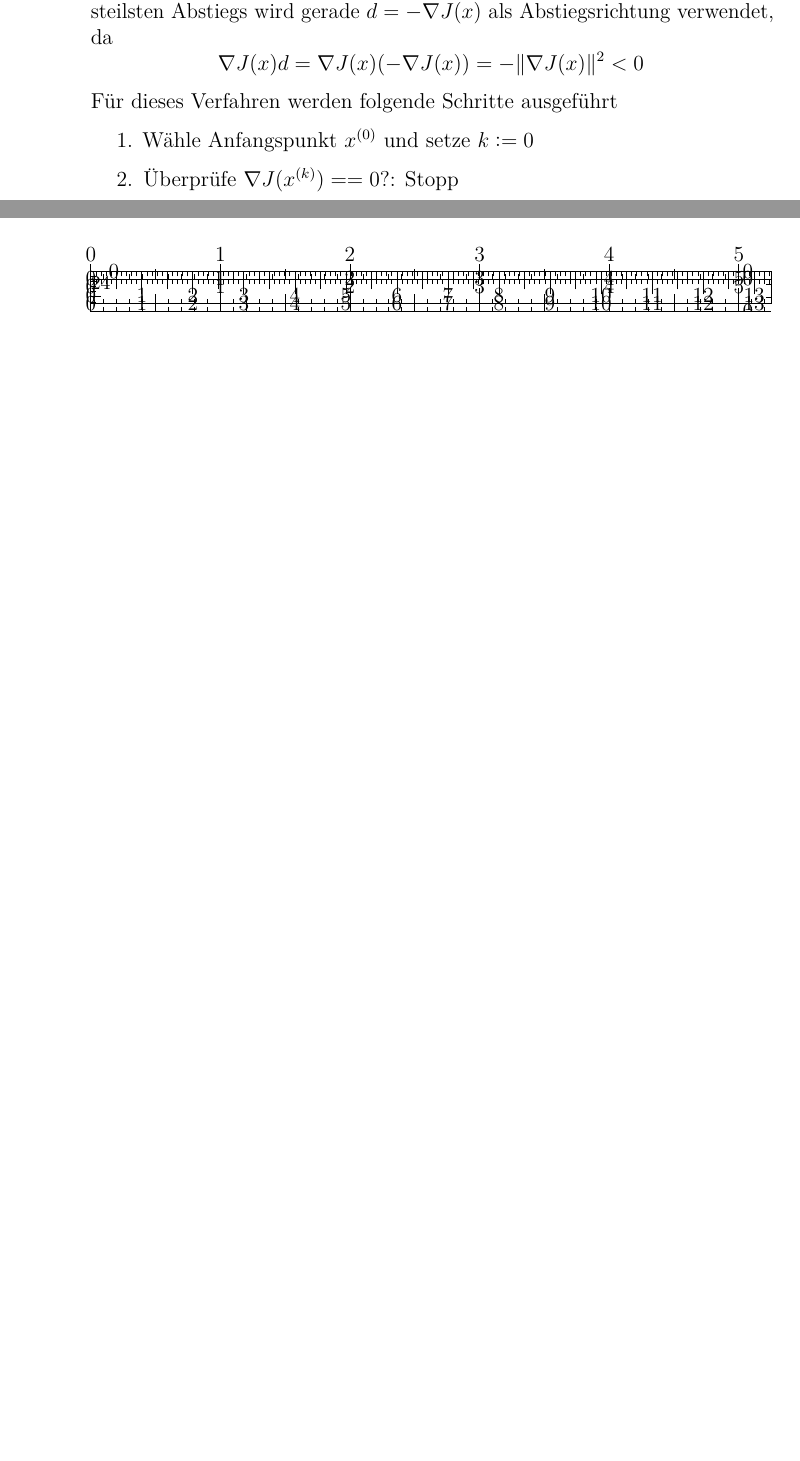
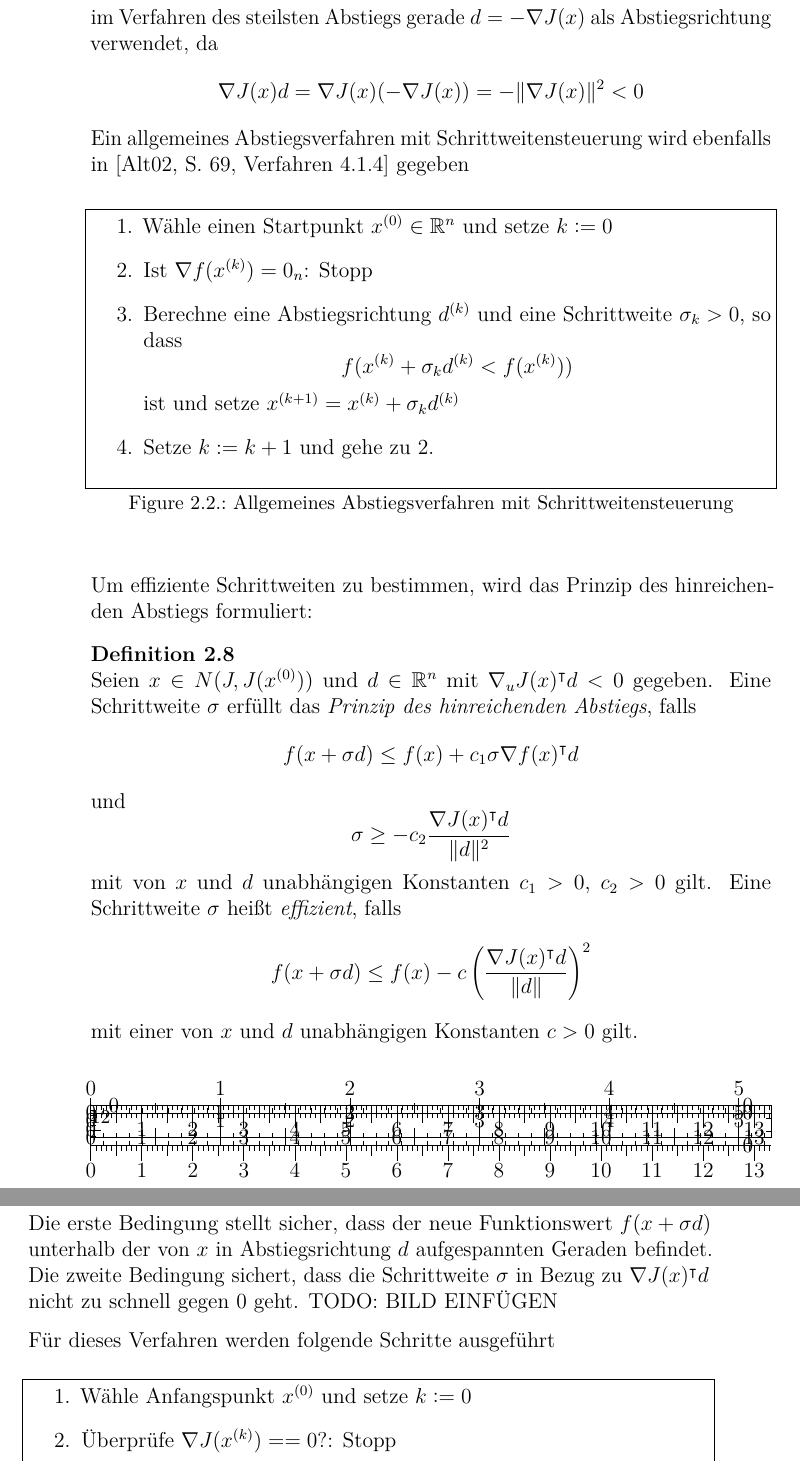
Before and after one commit to partysalat/diploma-thesis, a LaTeX thesis (dipl_tex/main.tex, which reads dipl_tex/tex/chapters/data_assimilation.tex, dipl_tex/thesis_lenser.sty): two parts of pages 14 and 26 of 32 before the commit and two parts of pages 14 and 15 of 33 after it, joined at a grey line, cut so that both start at the same text, the shorter picture padded with empty space. Compiled offline with pdfLaTeX; an older LaTeX class or package is replaced by its successor.

Commit message:
Added some optimization theory

```diff
--- a/dipl_tex/main.tex
+++ b/dipl_tex/main.tex
@@ -28,8 +28,8 @@
   tex/chapters/data_assimilation,
   tex/chapters/pl_data_assimilation,
   tex/chapters/pl_solve_ode,
+  tex/chapters/implementation,
   tex/chapters/experiments,
-  tex/chapters/implementation,
   tex/appendix/theorems
  %  tex/appendix/source,
  %  tex/appendix/selbststaendig,
--- a/dipl_tex/tex/chapters/data_assimilation.tex
+++ b/dipl_tex/tex/chapters/data_assimilation.tex
@@ -295,13 +307,51 @@ Dieses Resultat wird zur Konstruktion von Abstiegsverfahren verwendet. Es gilt n
  \]
  Dann gibt es ein $\bar \sigma>0$ mit $J(x+\bar \sigma d)< J(x)$ für alle $\sigma \in (0,\bar \sigma)$
 \end{lemma}
-Den Beweis findet man u.a. in \cite[vgl. Satz 4.1.1]{alt2002nichtlineare}. Ein Vektor $d$ heißt Abstiegsrichtung von $J$ im Punkt $x$, wenn $\nabla J(x)^\tr d<0$. Im Verfahren des steilsten Abstiegs wird gerade $d=- \nabla J(x)$ als Abstiegsrichtung verwendet, da
+Den Beweis findet man u.a. in \cite[vgl. Satz 4.1.1]{alt2002nichtlineare}. Ein Vektor $d$ heißt Abstiegsrichtung von $J$ im Punkt $x$, wenn $\nabla J(x)^\tr d<0$. Beispielsweise wird im Verfahren des steilsten Abstiegs gerade $d=- \nabla J(x)$ als Abstiegsrichtung verwendet, da
 \[
 \nabla J(x)d = \nabla J(x) (-\nabla J(x)) = - \|\nabla J(x)\|^2 <0                                                                                                                                                                                                                                                                        \]
+Ein allgemeines Abstiegsverfahren mit Schrittweitensteuerung wird ebenfalls in \cite[S. 69, Verfahren 4.1.4]{alt2002nichtlineare} gegeben
+\begin{figure}[H]
+ \begin{enumerate}
+  \item Wähle einen Startpunkt $x^{(0)}\in \R^n$ und setze $k:=0$
+  \item Ist $\nabla f(x^{(k)})=0_n$: Stopp
+  \item Berechne eine Abstiegsrichtung $d^{(k)}$ und eine Schrittweite $\sigma_k>0$, so dass
+  \[
+   f(x^{(k)} + \sigma_k d^{(k)} < f(x^{(k)}))
+  \]
+  ist und setze $x^{(k+1)} = x^{(k)}+\sigma_k d^{(k)}$
+  \item Setze $k:=k+1$ und gehe zu 2.
+ \end{enumerate}
+\caption{Allgemeines Abstiegsverfahren mit Schrittweitensteuerung}
+\end{figure}
+Um effiziente Schrittweiten zu bestimmen, wird das Prinzip des hinreichenden Abstiegs formuliert:
+\begin{definition}
+ Seien $x\in N(J,J(x^{(0)}))$ und $d\in \R^n$ mit $\nabla_u J(x)^\tr d<0$ gegeben. Eine Schrittweite $\sigma$ erfüllt das \textit{Prinzip des hinreichenden Abstiegs}, falls
+ \[
+  f(x+\sigma d) \leq f(x) + c_1\sigma \nabla f(x)^\tr d
+ \]
+ und
+ \[
+    \sigma \geq -c_2 \frac{\nabla J(x)^\tr d}{\|d\|^2}
+ \]
+mit von $x$ und $d$ unabhängigen Konstanten $c_1>0$, $c_2>0$ gilt. Eine Schrittweite $\sigma$ heißt \textit{effizient}, falls
+\[
+ f(x+\sigma d) \leq f(x) - c\left( \frac{\nabla J(x)^\tr d}{\|d\|}\right)^2
+\]
+mit einer von $x$ und $d$ unabhängigen Konstanten $c>0$ gilt.
+\end{definition}
+Die erste Bedingung stellt sicher, dass der neue Funktionswert $f(x+\sigma d)$ unterhalb der von $x$ in Abstiegsrichtung $d$ aufgespannten Geraden befindet. Die zweite Bedingung sichert, dass die Schrittweite $\sigma$ in Bezug zu $\nabla J(x)^\tr d$ nicht zu schnell gegen $0$ geht.
+TODO: BILD EINFÜGEN
+
+
+
 Für dieses Verfahren werden folgende Schritte ausgeführt
+\begin{figure}[H]
 \begin{enumerate}
  \item Wähle Anfangspunkt $x^{(0)}$ und setze $k:=0$
  \item Überprüfe $\nabla J(x^{(k)}) == 0$?: Stopp
  \item Setze als Suchrichtung $d = - \nabla J(x^{(k)})$, berechne effiziente Schrittweite $\alpha_k$ und setze $x^{(k+1)} = x^{(k)}+ \alpha_k d^{(k)}$
  \item Setze $k:= k+1$ und gehe zu 2.
 \end{enumerate}
+ \caption{Methode des steilsten Abstiegs}
+\end{figure}
--- a/dipl_tex/thesis_lenser.sty
+++ b/dipl_tex/thesis_lenser.sty
@@ -45,7 +45,8 @@
 
 % supports H to turn floats into non-floats
 \usepackage{float}
-
+\floatstyle{boxed}
+\restylefloat{figure}
 % KOMA script page layout package
 \usepackage[
 	automark, % chapter names in head
```
Also changed, not shown: dipl_tex/main.tex (3 more changed lines), dipl_tex/tex/chapters/data_assimilation.tex (38 more changed lines).
